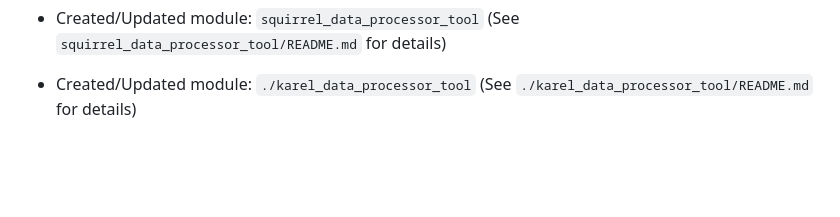
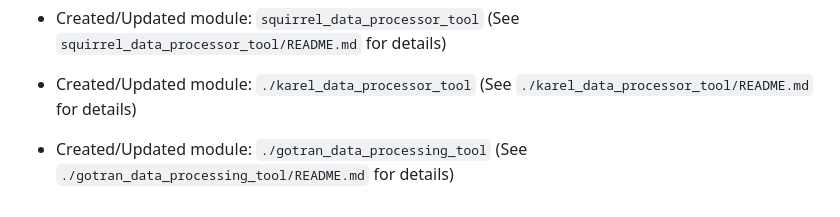
Before and after one commit to Aisyah629/machine, a Markdown page: README.md, the part around the change. GitHub-like rendering; blank space fills up the shorter version.

```diff
--- a/README.md
+++ b/README.md
@@ -961,3 +961,5 @@ MIT License
 - Created/Updated module: `squirrel_data_processor_tool` (See `squirrel_data_processor_tool/README.md` for details)
 
 - Created/Updated module: `./karel_data_processor_tool` (See `./karel_data_processor_tool/README.md` for details)
+
+- Created/Updated module: `./gotran_data_processing_tool` (See `./gotran_data_processing_tool/README.md` for details)
```
Also changed, not shown: gotran_data_processing_tool/README.md (added, +21 -0 lines).
